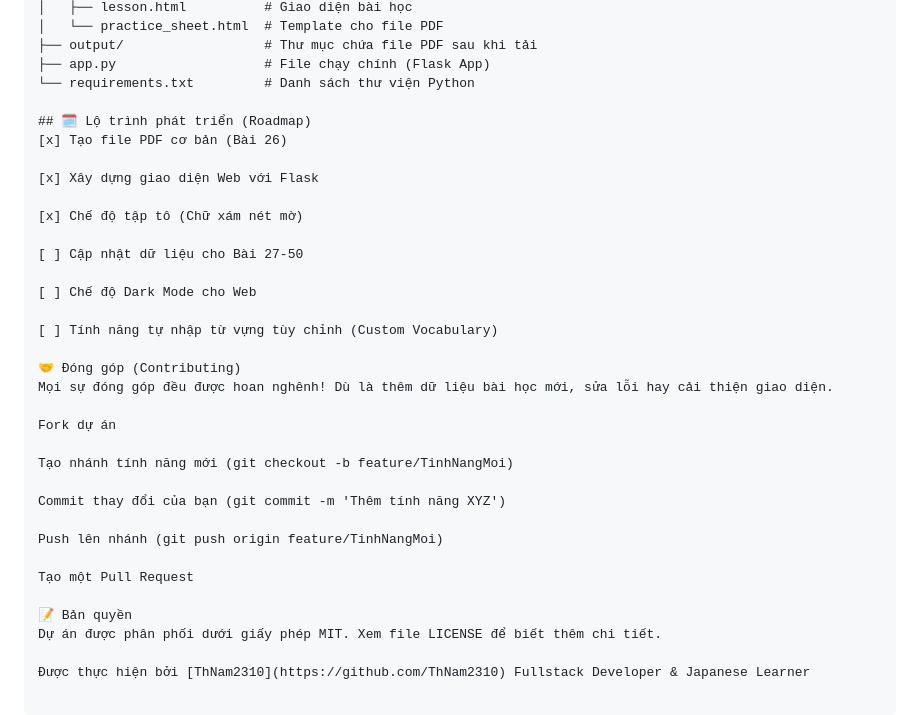
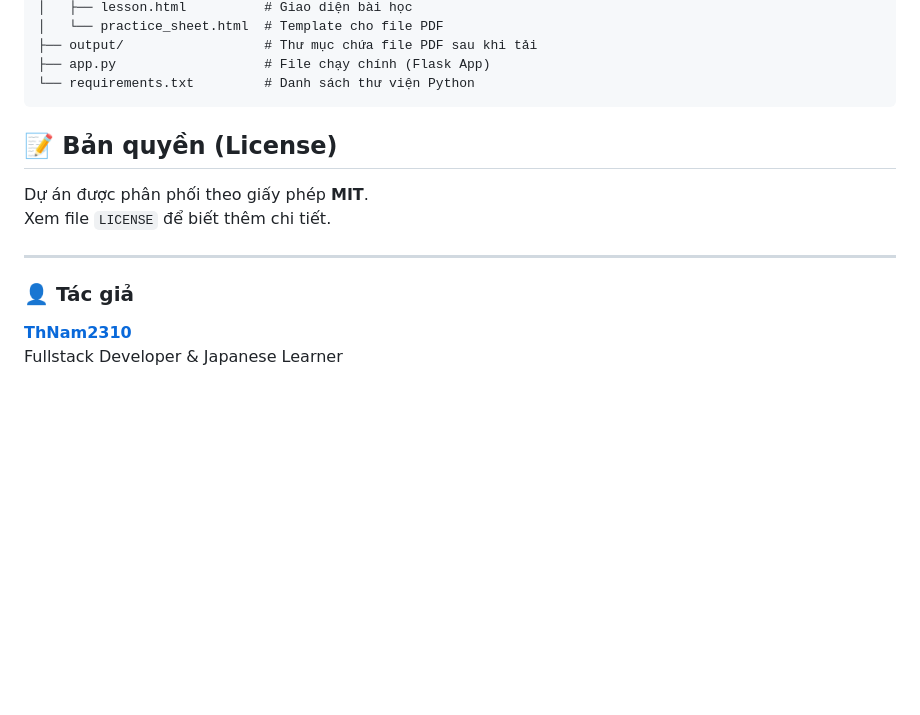
Before and after one commit to ThNam2310/minna-kanji, a Markdown page: README.md, the part around the change. GitHub-like rendering; blank space fills up the shorter version.

Commit message:
Update readme final

````diff
--- a/README.md
+++ b/README.md
@@ -97,34 +97,15 @@ minna-kanji-pdf/
 ├── output/                  # Thư mục chứa file PDF sau khi tải
 ├── app.py                   # File chạy chính (Flask App)
 └── requirements.txt         # Danh sách thư viện Python
+```
 
-## 🗓️ Lộ trình phát triển (Roadmap)
-[x] Tạo file PDF cơ bản (Bài 26)
+## 📝 Bản quyền (License)
 
-[x] Xây dựng giao diện Web với Flask
+Dự án được phân phối theo giấy phép **MIT**.
+Xem file `LICENSE` để biết thêm chi tiết.
 
-[x] Chế độ tập tô (Chữ xám nét mờ)
+---
 
-[ ] Cập nhật dữ liệu cho Bài 27-50
-
-[ ] Chế độ Dark Mode cho Web
-
-[ ] Tính năng tự nhập từ vựng tùy chỉnh (Custom Vocabulary)
-
-🤝 Đóng góp (Contributing)
-Mọi sự đóng góp đều được hoan nghênh! Dù là thêm dữ liệu bài học mới, sửa lỗi hay cải thiện giao diện.
-
-Fork dự án
-
-Tạo nhánh tính năng mới (git checkout -b feature/TinhNangMoi)
-
-Commit thay đổi của bạn (git commit -m 'Thêm tính năng XYZ')
-
-Push lên nhánh (git push origin feature/TinhNangMoi)
-
-Tạo một Pull Request
-
-📝 Bản quyền
-Dự án được phân phối dưới giấy phép MIT. Xem file LICENSE để biết thêm chi tiết.
-
-Được thực hiện bởi [ThNam2310](https://github.com/ThNam2310) Fullstack Developer & Japanese Learner
+### 👤 Tác giả
+**[ThNam2310](https://github.com/ThNam2310)**
+Fullstack Developer & Japanese Learner
````
